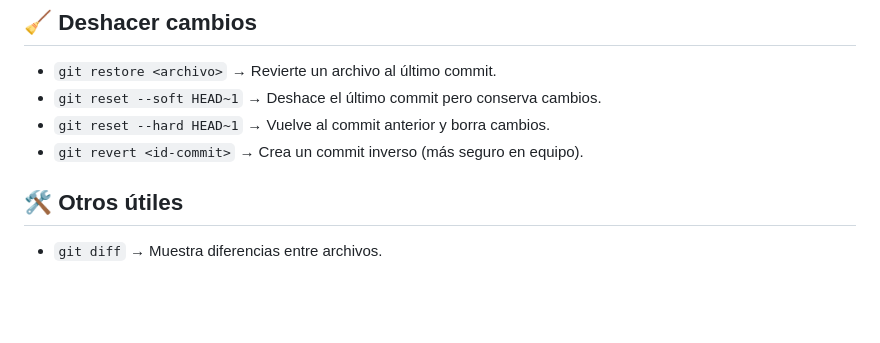
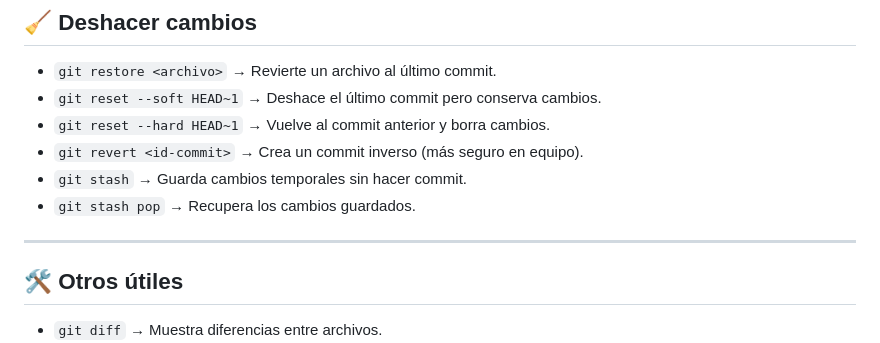
Before and after one commit to JuanDieg979/Pr-cticas, a Markdown page: README.md, the part around the change. GitHub-like rendering; blank space fills up the shorter version.

Commit message:
Se modifico el apartado de deshacer cambios

```diff
--- a/README.md
+++ b/README.md
@@ -53,6 +53,10 @@ Una referencia rápida y práctica para aprender y usar **Git** y **GitHub** en
 - `git reset --soft HEAD~1` &rarr; Deshace el último commit pero conserva cambios.
 - `git reset --hard HEAD~1` &rarr; Vuelve al commit anterior y borra cambios.
 - `git revert <id-commit>` &rarr; Crea un commit inverso (más seguro en equipo).
+- `git stash` &rarr; Guarda cambios temporales sin hacer commit.
+- `git stash pop` &rarr; Recupera los cambios guardados.
+
+---
 
 ## 🛠 Otros útiles
 - `git diff` &rarr; Muestra diferencias entre archivos.
```
